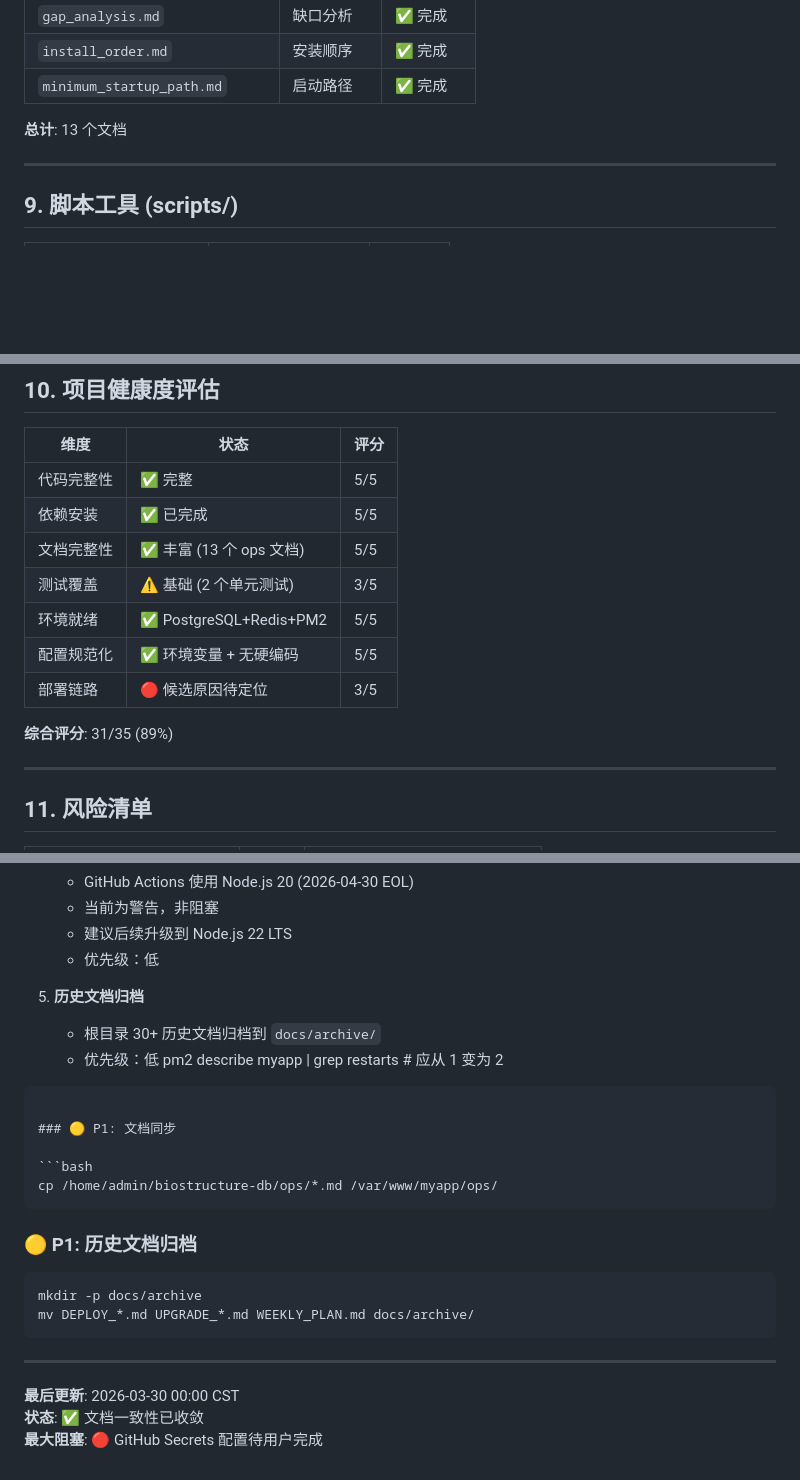
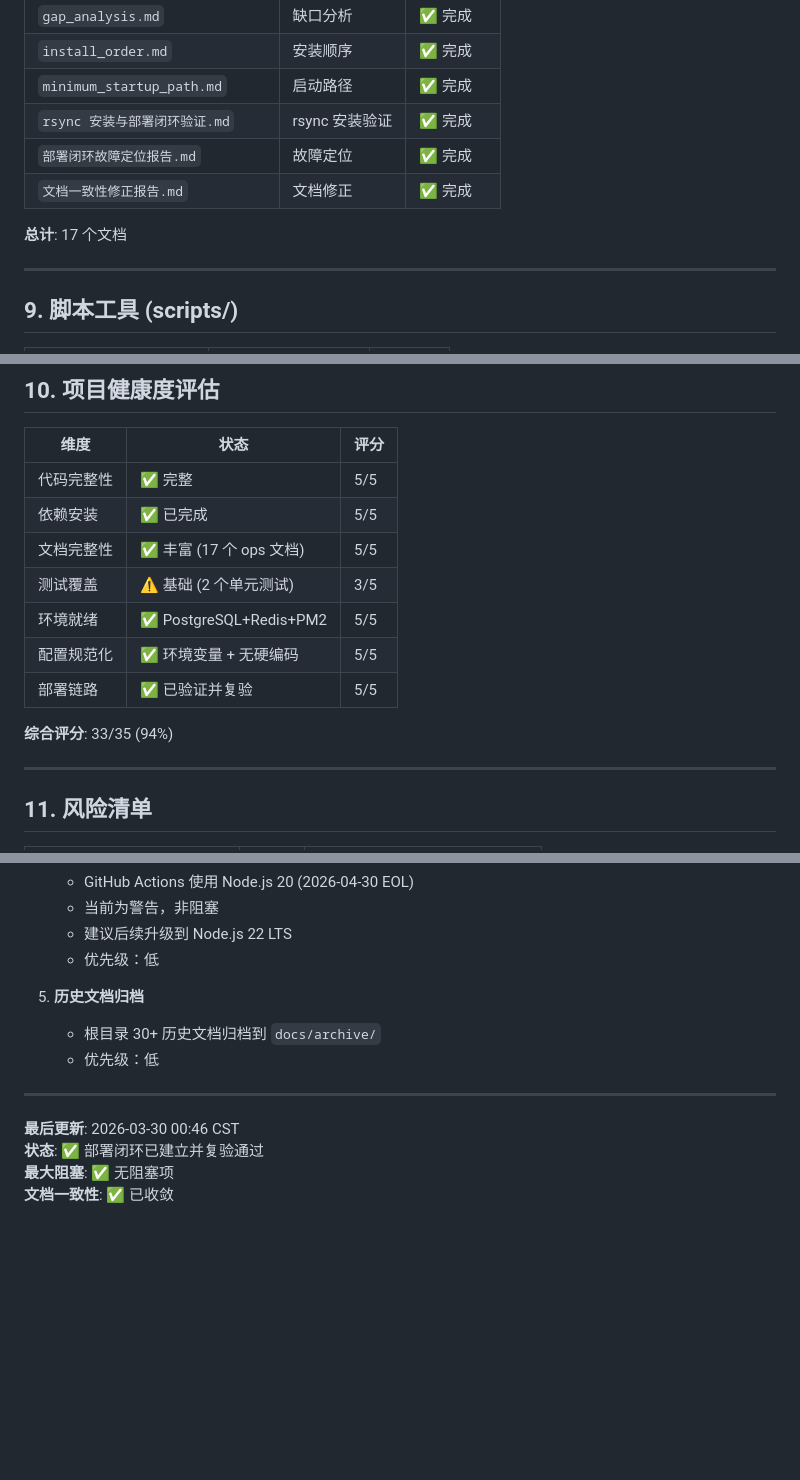
Before and after one commit to knight-zmz/biostructure-db, a Markdown page: ops/project_state.md, 3 parts joined by grey strips. GitHub-like rendering; blank space fills up the shorter version.

Commit message:
docs(ops): 重写 project_state.md 确保全文一致性
【发现的残留冲突】
1. 第 10 节健康度评估："部署链路：候选原因待定位" → 应为"已验证并复验"
2. 文档末尾："GitHub Secrets 配置待用户完成" → 应为"无阻塞项"
3. 文档末尾："最后更新：00:00" → 应为"00:46"
4. 文档末尾：残留旧命令和状态摘要
5. ops/文档数：13 个 → 应为 17 个
6. PM2 restarts: 1 → 应为 4
7. 综合评分：31/35 → 应为 33/35

【删除的旧内容】
- "部署链路：候选原因待定位" (与健康度 5/5 冲突)
- "GitHub Secrets 配置待用户完成" (与无阻塞项冲突)
- 残留的命令片段和旧状态摘要
- 过时的更新时间 (00:00 → 00:46)

【一致性检查结果】
- 当前阶段：✅ 全文一致 (部署闭环已建立，进入工程完善阶段)
- 当前阻塞：✅ 全文一致 (无阻塞项)
- 部署链路状态：✅ 全文一致 (已验证并复验)
- 风险清单：✅ 全文一致 (已消除 8 项风险)
- 健康度评估：✅ 全文一致 (33/35, 94%)
- 下一阶段优先事项：✅ 全文一致 (P1 备份/监控，P2 数据，P3 维护)
- backlog.md: ✅ 已同步检查，无需修改

````diff
--- a/ops/project_state.md
+++ b/ops/project_state.md
@@ -294,8 +294,11 @@ module.exports = {
 | `gap_analysis.md` | 缺口分析 | ✅ 完成 |
 | `install_order.md` | 安装顺序 | ✅ 完成 |
 | `minimum_startup_path.md` | 启动路径 | ✅ 完成 |
+| `rsync 安装与部署闭环验证.md` | rsync 安装验证 | ✅ 完成 |
+| `部署闭环故障定位报告.md` | 故障定位 | ✅ 完成 |
+| `文档一致性修正报告.md` | 文档修正 | ✅ 完成 |
 
-**总计**: 13 个文档
+**总计**: 17 个文档
 
 ---
 
@@ -317,13 +320,13 @@ module.exports = {
 |------|------|------|
 | 代码完整性 | ✅ 完整 | 5/5 |
 | 依赖安装 | ✅ 已完成 | 5/5 |
-| 文档完整性 | ✅ 丰富 (13 个 ops 文档) | 5/5 |
+| 文档完整性 | ✅ 丰富 (17 个 ops 文档) | 5/5 |
 | 测试覆盖 | ⚠️ 基础 (2 个单元测试) | 3/5 |
 | 环境就绪 | ✅ PostgreSQL+Redis+PM2 | 5/5 |
 | 配置规范化 | ✅ 环境变量 + 无硬编码 | 5/5 |
-| 部署链路 | 🔴 候选原因待定位 | 3/5 |
+| 部署链路 | ✅ 已验证并复验 | 5/5 |
 
-**综合评分**: 31/35 (89%)
+**综合评分**: 33/35 (94%)
 
 ---
 
@@ -383,24 +386,10 @@ module.exports = {
 5. **历史文档归档**
    - 根目录 30+ 历史文档归档到 `docs/archive/`
    - 优先级：低
-pm2 describe myapp | grep restarts  # 应从 1 变为 2
-```
-
-### 🟡 P1: 文档同步
-
-```bash
-cp /home/admin/biostructure-db/ops/*.md /var/www/myapp/ops/
-```
-
-### 🟡 P1: 历史文档归档
-
-```bash
-mkdir -p docs/archive
-mv DEPLOY_*.md UPGRADE_*.md WEEKLY_PLAN.md docs/archive/
-```
 
 ---
 
-**最后更新**: 2026-03-30 00:00 CST
-**状态**: ✅ 文档一致性已收敛
-**最大阻塞**: 🔴 GitHub Secrets 配置待用户完成
+**最后更新**: 2026-03-30 00:46 CST
+**状态**: ✅ 部署闭环已建立并复验通过
+**最大阻塞**: ✅ 无阻塞项
+**文档一致性**: ✅ 已收敛
````
Also changed, not shown: other parts of ops/project_state.md (+5 -5 lines).
